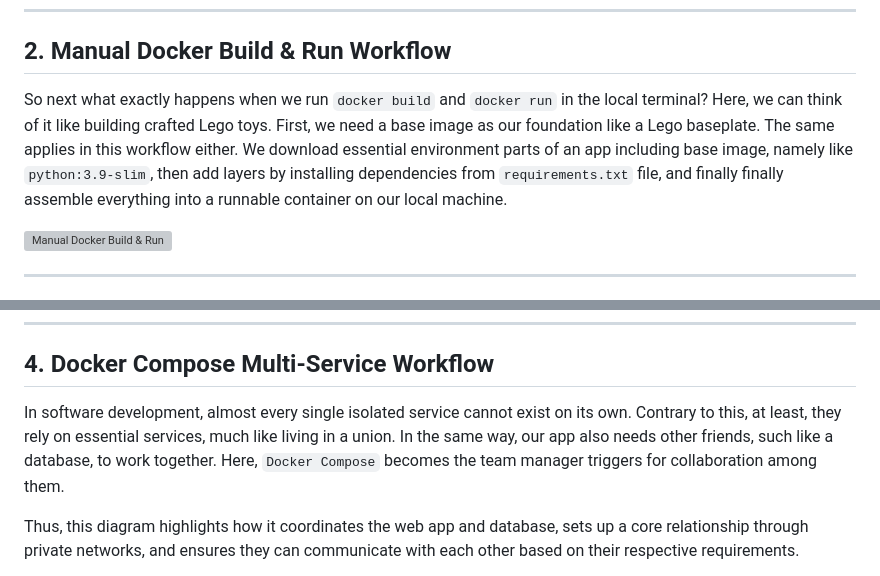
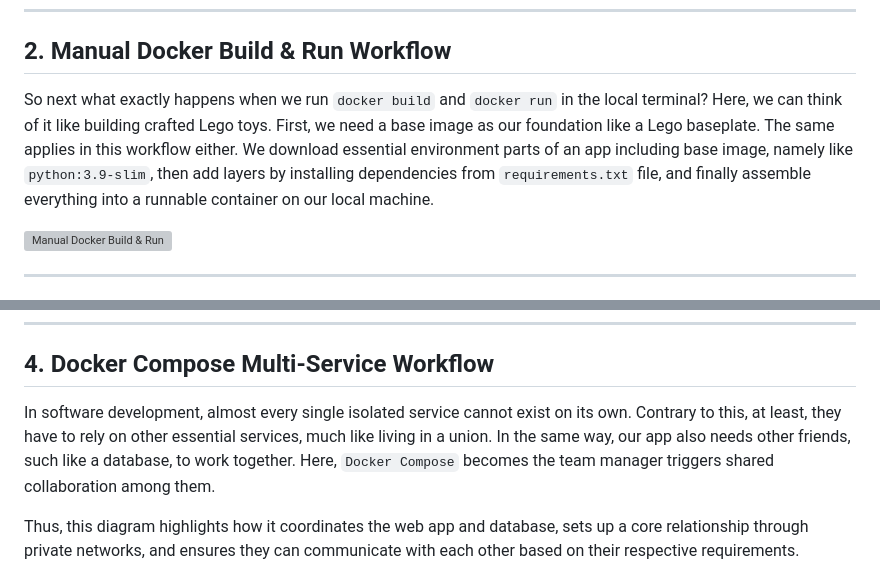
Before and after one commit to rubenhtun/devops-odyssey, a Markdown page: 01-sdlc-and-docker/docs/README.md, 2 parts joined by grey strips. Drawn GitHub-style; grey boxes are pictures that could not be loaded.

Commit message:
docs: final polish readme documentation

```diff
--- a/01-sdlc-and-docker/docs/README.md
+++ b/01-sdlc-and-docker/docs/README.md
@@ -25,7 +25,7 @@ We can easily think of SDLC like a simple sequential process from developing sof
 
 ## 2. Manual Docker Build & Run Workflow
 
-So next what exactly happens when we run `docker build` and `docker run` in the local terminal? Here, we can think of it like building crafted Lego toys. First, we need a base image as our foundation like a Lego baseplate. The same applies in this workflow either. We download essential environment parts of an app including base image, namely like `python:3.9-slim`, then add layers by installing dependencies from `requirements.txt` file, and finally finally assemble everything into a runnable container on our local machine.
+So next what exactly happens when we run `docker build` and `docker run` in the local terminal? Here, we can think of it like building crafted Lego toys. First, we need a base image as our foundation like a Lego baseplate. The same applies in this workflow either. We download essential environment parts of an app including base image, namely like `python:3.9-slim`, then add layers by installing dependencies from `requirements.txt` file, and finally assemble everything into a runnable container on our local machine.
 
 ![Manual Docker Build & Run](diagrams/docker-manual-build-run-flow.svg)
 
@@ -43,7 +43,7 @@ It's like having a personal assistant for deployments! Lol!!!
 
 ## 4. Docker Compose Multi-Service Workflow
 
-In software development, almost every single isolated service cannot exist on its own. Contrary to this, at least, they rely on essential services, much like living in a union. In the same way, our app also needs other friends, such like a database, to work together. Here, `Docker Compose` becomes the team manager triggers for collaboration among them.
+In software development, almost every single isolated service cannot exist on its own. Contrary to this, at least, they have to rely on other essential services, much like living in a union. In the same way, our app also needs other friends, such like a database, to work together. Here, `Docker Compose` becomes the team manager triggers shared collaboration among them.
 
 Thus, this diagram highlights how it coordinates the web app and database, sets up a core relationship through private networks, and ensures they can communicate with each other based on their respective requirements.
 
```
